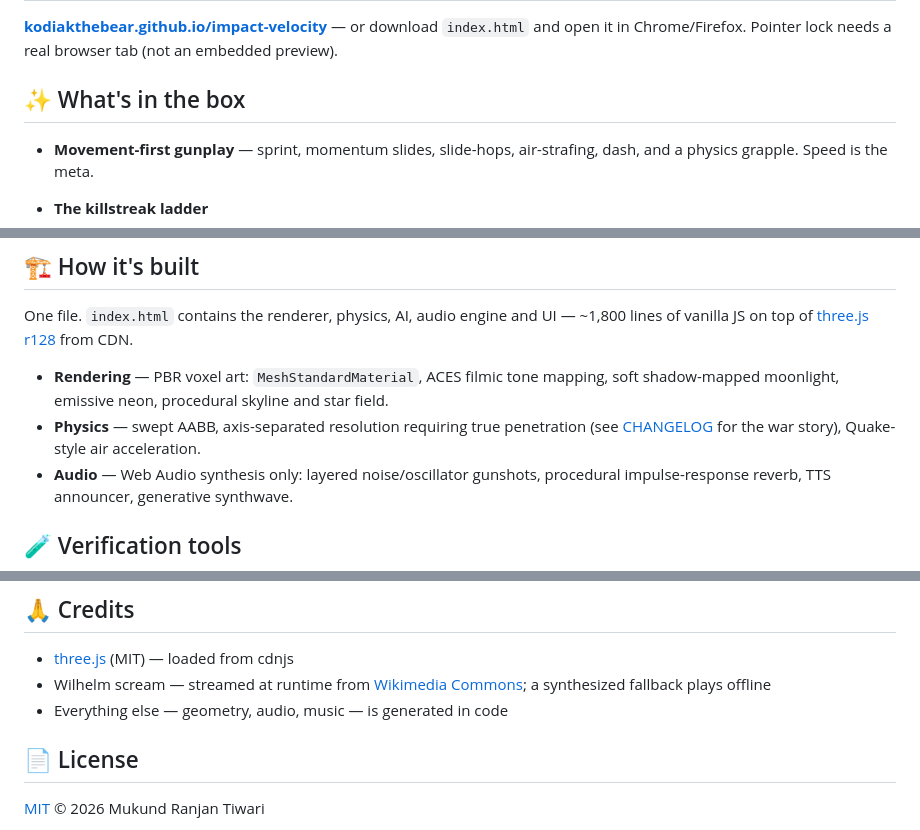
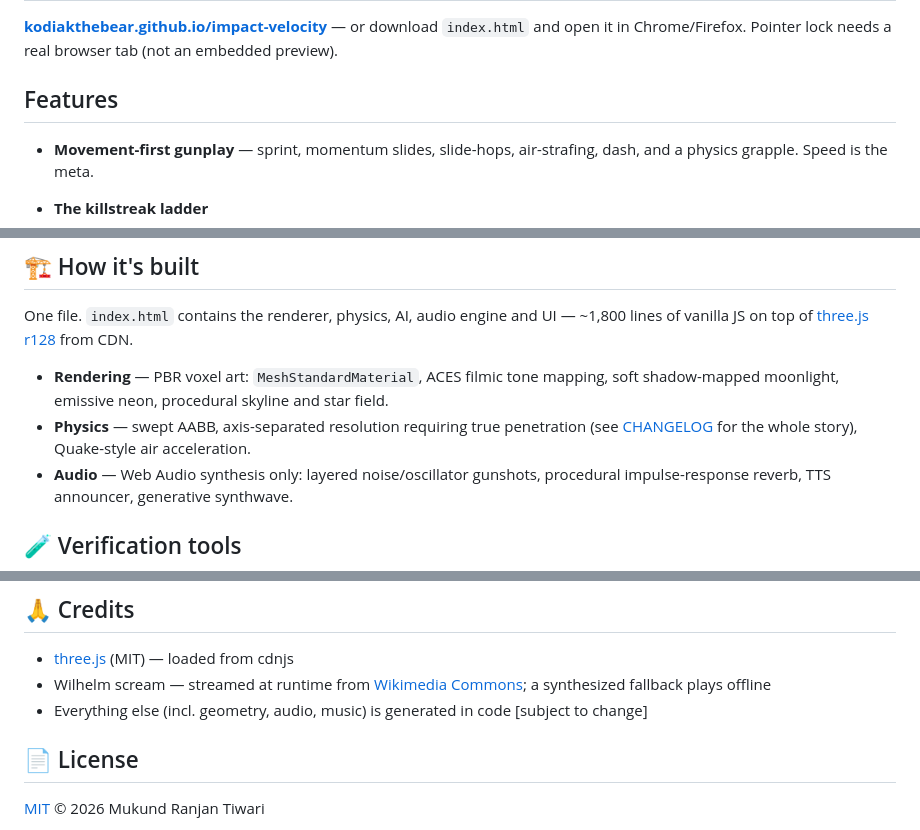
Before and after one commit to kodiakthebear/impact-velocity, a Markdown page: README.md, 3 parts joined by grey strips. Drawn GitHub-style.

Commit message:
Revise README for features and credits sections
Updated section headers and improved clarity in the README.

```diff
--- a/README.md
+++ b/README.md
@@ -22,7 +22,7 @@
 
 **[kodiakthebear.github.io/impact-velocity](https://kodiakthebear.github.io/impact-velocity/)** — or download `index.html` and open it in Chrome/Firefox. Pointer lock needs a real browser tab (not an embedded preview).
 
-## ✨ What's in the box
+## Features
 
 - **Movement-first gunplay** — sprint, momentum slides, slide-hops, air-strafing, dash, and a physics grapple. Speed is the meta.
 - **The killstreak ladder**
@@ -67,7 +67,7 @@
 One file. `index.html` contains the renderer, physics, AI, audio engine and UI — ~1,800 lines of vanilla JS on top of [three.js r128](https://threejs.org/) from CDN.
 
 - **Rendering** — PBR voxel art: `MeshStandardMaterial`, ACES filmic tone mapping, soft shadow-mapped moonlight, emissive neon, procedural skyline and star field.
-- **Physics** — swept AABB, axis-separated resolution requiring true penetration (see [CHANGELOG](CHANGELOG.md) for the war story), Quake-style air acceleration.
+- **Physics** — swept AABB, axis-separated resolution requiring true penetration (see [CHANGELOG](CHANGELOG.md) for the whole story), Quake-style air acceleration.
 - **Audio** — Web Audio synthesis only: layered noise/oscillator gunshots, procedural impulse-response reverb, TTS announcer, generative synthwave.
 
 ## 🧪 Verification tools
@@ -97,7 +97,7 @@ npm run physics   # 9 collision regression tests on the real moveBody/resolveAxi
 
 - [three.js](https://threejs.org/) (MIT) — loaded from cdnjs
 - Wilhelm scream — streamed at runtime from [Wikimedia Commons](https://commons.wikimedia.org/wiki/File:Wilhelm_Scream.ogg); a synthesized fallback plays offline
-- Everything else — geometry, audio, music — is generated in code
+- Everything else (incl. geometry, audio, music) is generated in code [subject to change]
 
 ## 📄 License
 
```
